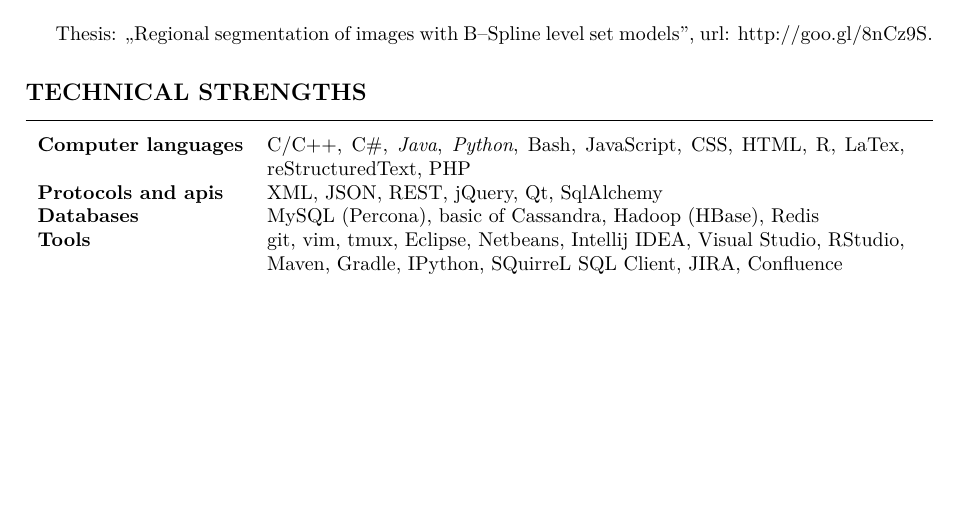
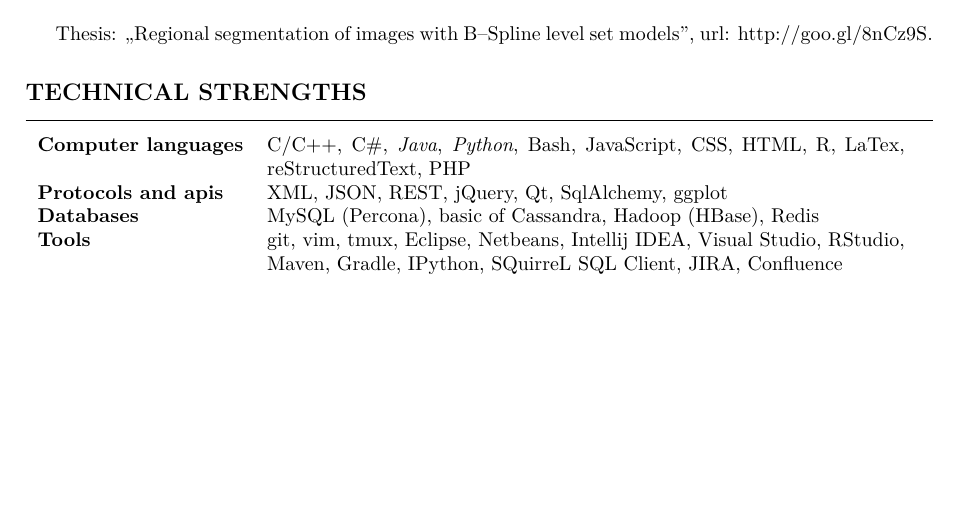
Before and after one commit to gaborbernat/cv, a LaTeX document (main.tex): part of page 2 of 2, cut so that both start at the same text. Compiled offline with pdfLaTeX.

Commit message:
add ggplot

```diff
--- a/main.tex
+++ b/main.tex
@@ -153,7 +153,7 @@
 
 \begin{tabular}{l p{32em}}
   \textbf{Computer languages}  & C/C$++$, C\#, \emph{Java}, \emph{Python}, Bash, JavaScript, CSS, HTML, R, LaTex, reStructuredText, PHP\\
-  \textbf{Protocols and apis}  & XML, JSON, REST, jQuery, Qt, SqlAlchemy\\
+  \textbf{Protocols and apis}  & XML, JSON, REST, jQuery, Qt, SqlAlchemy, ggplot\\
   \textbf{Databases}           & MySQL (Percona), basic of Cassandra, Hadoop (HBase), Redis  \\
   \textbf{Tools}               & git, vim, tmux, Eclipse, Netbeans, Intellij IDEA, Visual Studio, RStudio, Maven, Gradle,
                                  IPython, SQuirreL SQL Client, JIRA, Confluence\\
```
